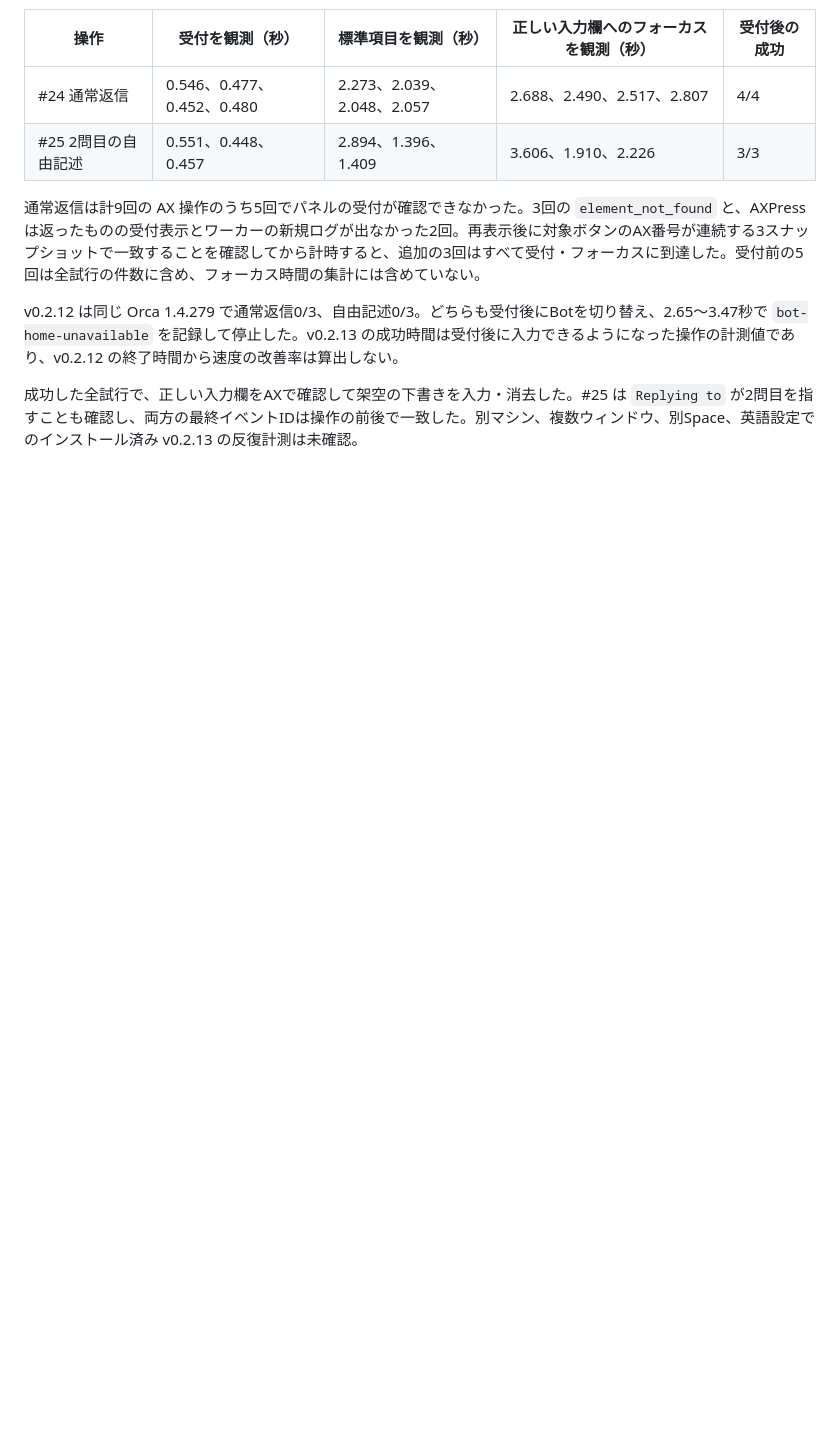
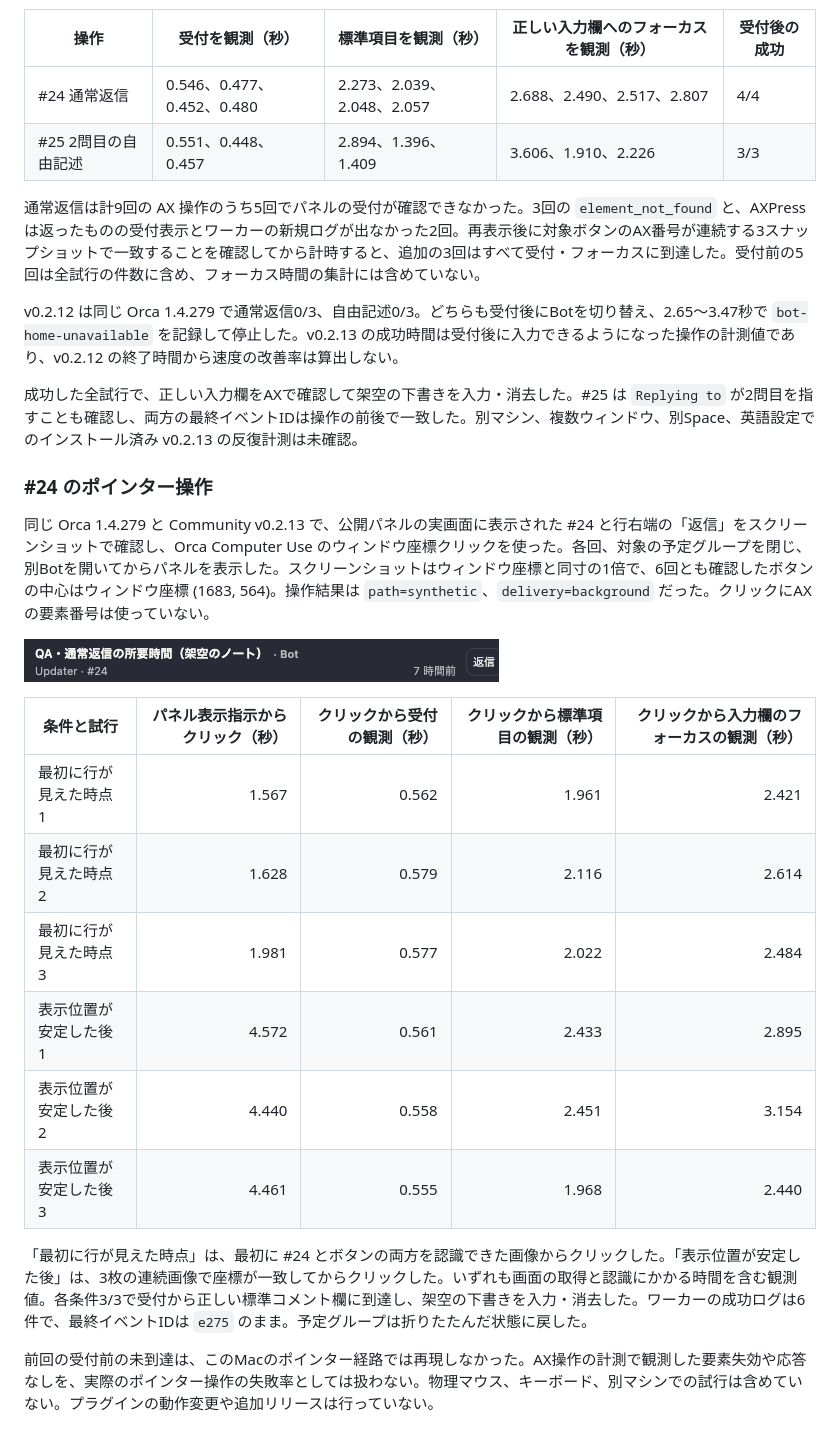
Before and after one commit to yoshhiide/orca-plugin-session-board, a Markdown page: docs/qa/native-reply-v0.2.12.md, the part around the change. Rendered like a GitHub page; pictures changed too: docs/qa/native-reply-pointer-qa24.png (added); blank space fills up the shorter version.

Commit message:
Record coordinate click verification of native replies

```diff
--- a/docs/qa/native-reply-v0.2.12.md
+++ b/docs/qa/native-reply-v0.2.12.md
@@ -54,3 +54,22 @@ macOS 27.2.1（arm64）、Orca 1.4.279、日本語、可視ウィンドウ1つ
 v0.2.12 は同じ Orca 1.4.279 で通常返信0/3、自由記述0/3。どちらも受付後にBotを切り替え、2.65〜3.47秒で `bot-home-unavailable` を記録して停止した。v0.2.13 の成功時間は受付後に入力できるようになった操作の計測値であり、v0.2.12 の終了時間から速度の改善率は算出しない。
 
 成功した全試行で、正しい入力欄をAXで確認して架空の下書きを入力・消去した。#25 は `Replying to` が2問目を指すことも確認し、両方の最終イベントIDは操作の前後で一致した。別マシン、複数ウィンドウ、別Space、英語設定でのインストール済み v0.2.13 の反復計測は未確認。
+
+### #24 のポインター操作
+
+同じ Orca 1.4.279 と Community v0.2.13 で、公開パネルの実画面に表示された #24 と行右端の「返信」をスクリーンショットで確認し、Orca Computer Use のウィンドウ座標クリックを使った。各回、対象の予定グループを閉じ、別Botを開いてからパネルを表示した。スクリーンショットはウィンドウ座標と同寸の1倍で、6回とも確認したボタンの中心はウィンドウ座標 (1683, 564)。操作結果は `path=synthetic`、`delivery=background` だった。クリックにAXの要素番号は使っていない。
+
+![正式導入版の検証用 #24 と、ポインターで押した行右端の返信ボタン](native-reply-pointer-qa24.png)
+
+| 条件と試行 | パネル表示指示からクリック（秒） | クリックから受付の観測（秒） | クリックから標準項目の観測（秒） | クリックから入力欄のフォーカスの観測（秒） |
+| --- | ---: | ---: | ---: | ---: |
+| 最初に行が見えた時点 1 | 1.567 | 0.562 | 1.961 | 2.421 |
+| 最初に行が見えた時点 2 | 1.628 | 0.579 | 2.116 | 2.614 |
+| 最初に行が見えた時点 3 | 1.981 | 0.577 | 2.022 | 2.484 |
+| 表示位置が安定した後 1 | 4.572 | 0.561 | 2.433 | 2.895 |
+| 表示位置が安定した後 2 | 4.440 | 0.558 | 2.451 | 3.154 |
+| 表示位置が安定した後 3 | 4.461 | 0.555 | 1.968 | 2.440 |
+
+「最初に行が見えた時点」は、最初に #24 とボタンの両方を認識できた画像からクリックした。「表示位置が安定した後」は、3枚の連続画像で座標が一致してからクリックした。いずれも画面の取得と認識にかかる時間を含む観測値。各条件3/3で受付から正しい標準コメント欄に到達し、架空の下書きを入力・消去した。ワーカーの成功ログは6件で、最終イベントIDは `e275` のまま。予定グループは折りたたんだ状態に戻した。
+
+前回の受付前の未到達は、このMacのポインター経路では再現しなかった。AX操作の計測で観測した要素失効や応答なしを、実際のポインター操作の失敗率としては扱わない。物理マウス、キーボード、別マシンでの試行は含めていない。プラグインの動作変更や追加リリースは行っていない。
```
Also changed, not shown: FAIL_AND_SUCCESS.md (+2 -0 lines).
